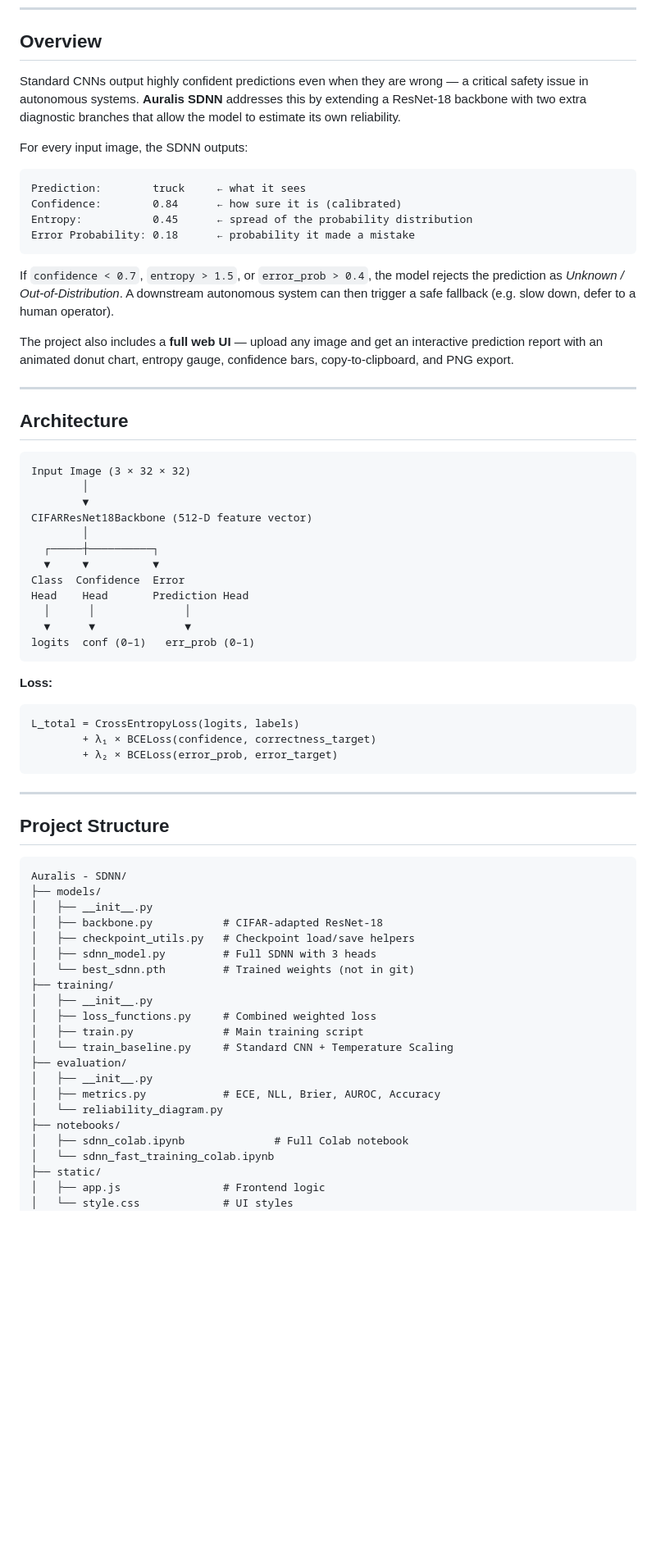
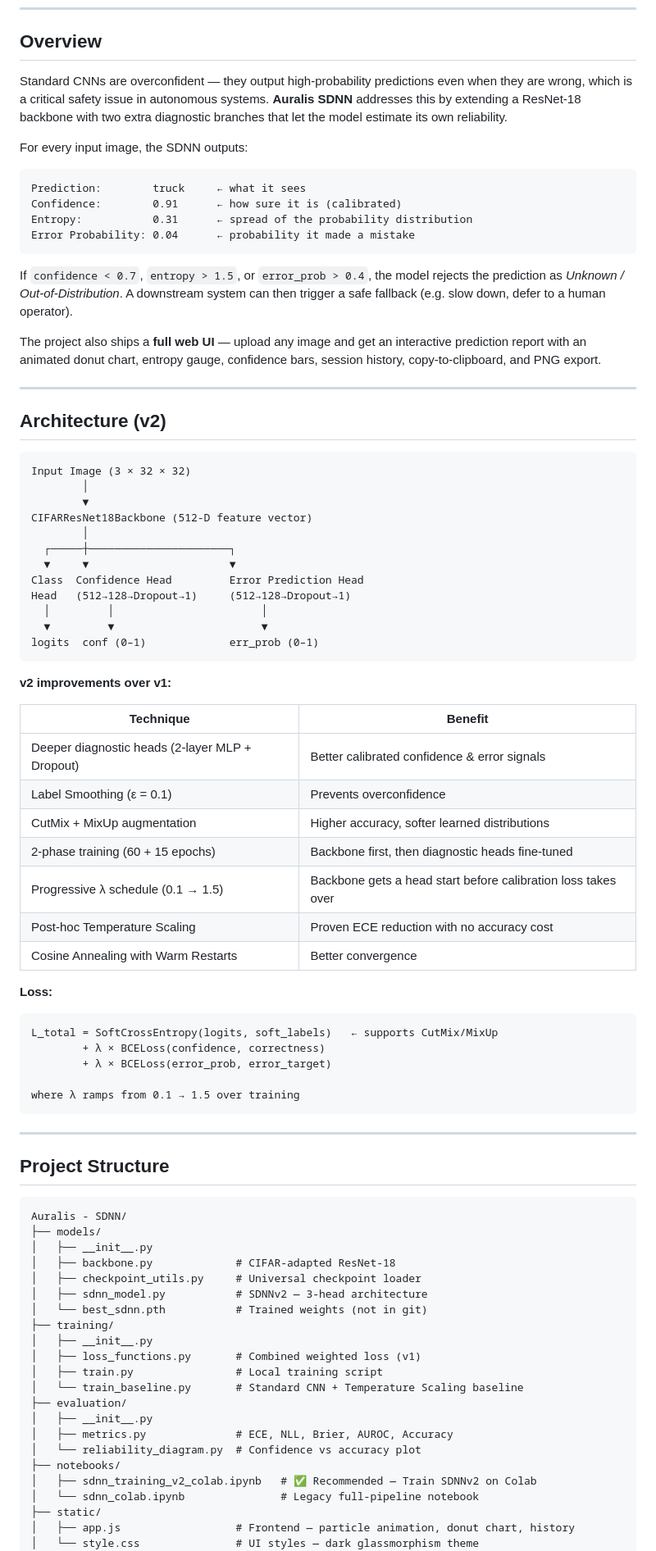
Before and after one commit to Ad1tya244/Auralis, a Markdown page: README.md, the part around one of its changes. Shown at 82% size. Rendered like a GitHub page; blank space fills up the shorter version.

````diff
--- a/README.md
+++ b/README.md
@@ -10,23 +10,23 @@
 
 ## Overview
 
-Standard CNNs output highly confident predictions even when they are wrong — a critical safety issue in autonomous systems. **Auralis SDNN** addresses this by extending a ResNet-18 backbone with two extra diagnostic branches that allow the model to estimate its own reliability.
+Standard CNNs are overconfident — they output high-probability predictions even when they are wrong, which is a critical safety issue in autonomous systems. **Auralis SDNN** addresses this by extending a ResNet-18 backbone with two extra diagnostic branches that let the model estimate its own reliability.
 
 For every input image, the SDNN outputs:
 ```
 Prediction:        truck     ← what it sees
-Confidence:        0.84      ← how sure it is (calibrated)
-Entropy:           0.45      ← spread of the probability distribution
-Error Probability: 0.18      ← probability it made a mistake
+Confidence:        0.91      ← how sure it is (calibrated)
+Entropy:           0.31      ← spread of the probability distribution
+Error Probability: 0.04      ← probability it made a mistake
 ```
 
-If `confidence < 0.7`, `entropy > 1.5`, or `error_prob > 0.4`, the model rejects the prediction as *Unknown / Out-of-Distribution*. A downstream autonomous system can then trigger a safe fallback (e.g. slow down, defer to a human operator).
+If `confidence < 0.7`, `entropy > 1.5`, or `error_prob > 0.4`, the model rejects the prediction as *Unknown / Out-of-Distribution*. A downstream system can then trigger a safe fallback (e.g. slow down, defer to a human operator).
 
-The project also includes a **full web UI** — upload any image and get an interactive prediction report with an animated donut chart, entropy gauge, confidence bars, copy-to-clipboard, and PNG export.
+The project also ships a **full web UI** — upload any image and get an interactive prediction report with an animated donut chart, entropy gauge, confidence bars, session history, copy-to-clipboard, and PNG export.
 
 ---
 
-## Architecture
+## Architecture (v2)
 
 ```
 Input Image (3 × 32 × 32)
@@ -34,20 +34,34 @@ Input Image (3 × 32 × 32)
         ▼
 CIFARResNet18Backbone (512-D feature vector)
         │
-  ┌─────┼──────────┐
-  ▼     ▼          ▼
-Class  Confidence  Error
-Head    Head       Prediction Head
-  │      │              │
-  ▼      ▼              ▼
-logits  conf (0–1)   err_prob (0–1)
+  ┌─────┼──────────────────────┐
+  ▼     ▼                      ▼
+Class  Confidence Head         Error Prediction Head
+Head   (512→128→Dropout→1)     (512→128→Dropout→1)
+  │         │                       │
+  ▼         ▼                       ▼
+logits  conf (0–1)             err_prob (0–1)
 ```
+
+**v2 improvements over v1:**
+
+| Technique | Benefit |
+|-----------|---------|
+| Deeper diagnostic heads (2-layer MLP + Dropout) | Better calibrated confidence & error signals |
+| Label Smoothing (ε = 0.1) | Prevents overconfidence |
+| CutMix + MixUp augmentation | Higher accuracy, softer learned distributions |
+| 2-phase training (60 + 15 epochs) | Backbone first, then diagnostic heads fine-tuned |
+| Progressive λ schedule (0.1 → 1.5) | Backbone gets a head start before calibration loss takes over |
+| Post-hoc Temperature Scaling | Proven ECE reduction with no accuracy cost |
+| Cosine Annealing with Warm Restarts | Better convergence |
 
 **Loss:**
 ```
-L_total = CrossEntropyLoss(logits, labels)
-        + λ₁ × BCELoss(confidence, correctness_target)
-        + λ₂ × BCELoss(error_prob, error_target)
+L_total = SoftCrossEntropy(logits, soft_labels)   ← supports CutMix/MixUp
+        + λ × BCELoss(confidence, correctness)
+        + λ × BCELoss(error_prob, error_target)
+
+where λ ramps from 0.1 → 1.5 over training
 ```
 
 ---
@@ -58,23 +72,23 @@ L_total = CrossEntropyLoss(logits, labels)
 Auralis - SDNN/
 ├── models/
 │   ├── __init__.py
-│   ├── backbone.py           # CIFAR-adapted ResNet-18
-│   ├── checkpoint_utils.py   # Checkpoint load/save helpers
-│   ├── sdnn_model.py         # Full SDNN with 3 heads
-│   └── best_sdnn.pth         # Trained weights (not in git)
+│   ├── backbone.py             # CIFAR-adapted ResNet-18
+│   ├── checkpoint_utils.py     # Universal checkpoint loader
+│   ├── sdnn_model.py           # SDNNv2 — 3-head architecture
+│   └── best_sdnn.pth           # Trained weights (not in git)
 ├── training/
 │   ├── __init__.py
-│   ├── loss_functions.py     # Combined weighted loss
-│   ├── train.py              # Main training script
-│   └── train_baseline.py     # Standard CNN + Temperature Scaling
+│   ├── loss_functions.py       # Combined weighted loss (v1)
+│   ├── train.py                # Local training script
+│   └── train_baseline.py       # Standard CNN + Temperature Scaling baseline
 ├── evaluation/
 │   ├── __init__.py
-│   ├── metrics.py            # ECE, NLL, Brier, AUROC, Accuracy
-│   └── reliability_diagram.py
+│   ├── metrics.py              # ECE, NLL, Brier, AUROC, Accuracy
+│   └── reliability_diagram.py  # Confidence vs accuracy plot
 ├── notebooks/
-│   ├── sdnn_colab.ipynb              # Full Colab notebook
-│   └── sdnn_fast_training_colab.ipynb
+│   ├── sdnn_training_v2_colab.ipynb   # ✅ Recommended — Train SDNNv2 on Colab
+│   └── sdnn_colab.ipynb               # Legacy full-pipeline notebook
 ├── static/
-│   ├── app.js                # Frontend logic
-│   └── style.css             # UI styles
+│   ├── app.js                  # Frontend — particle animation, donut chart, history
+│   └── style.css               # UI styles — dark glassmorphism theme
 ├── templates/
````
Also changed, not shown: other parts of README.md (+72 -96 lines).
